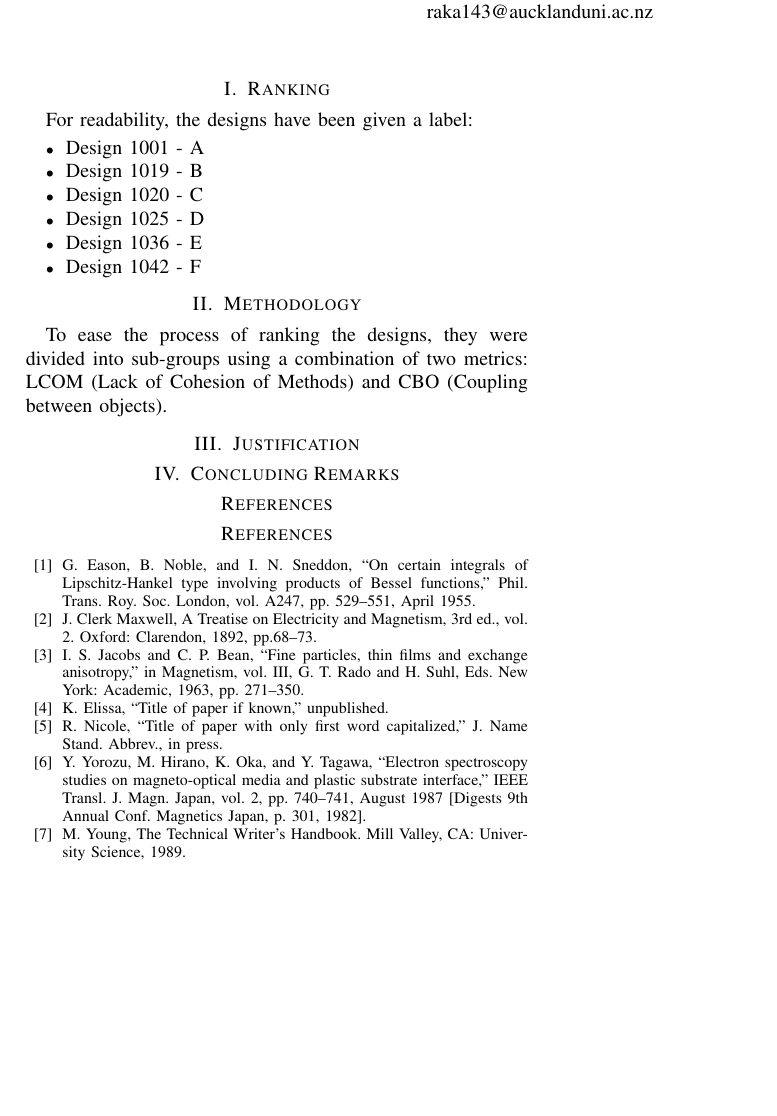
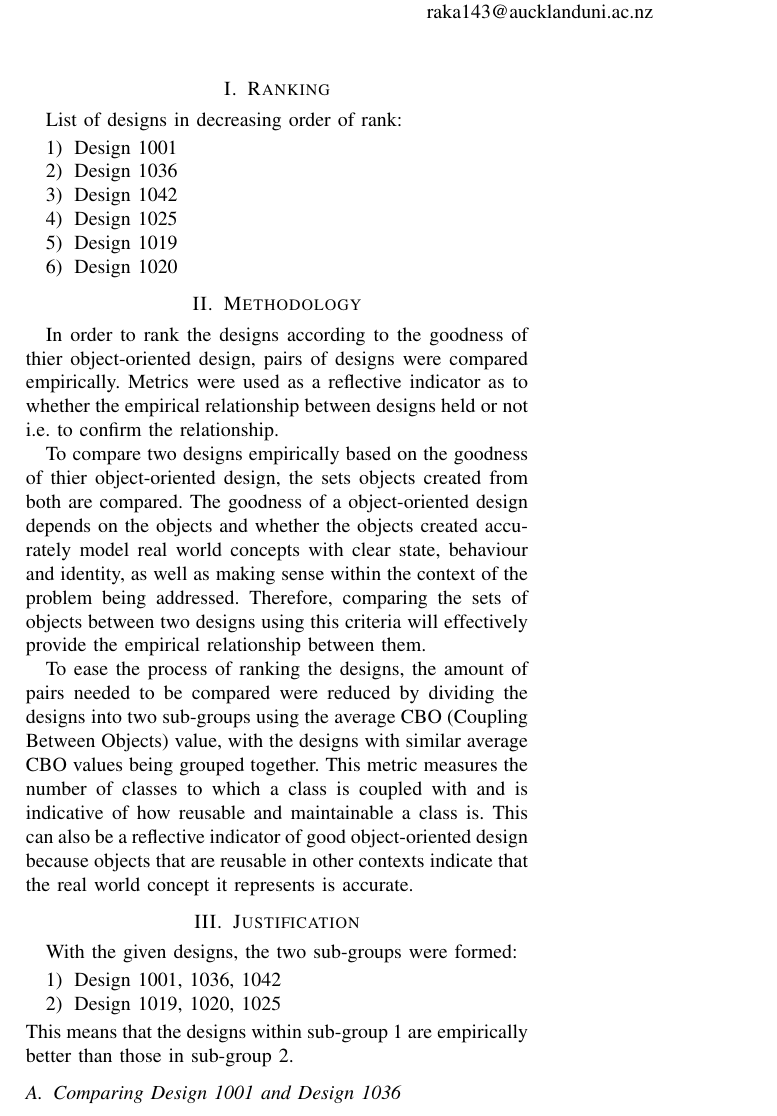
Before and after one commit to RSGWA/Reports, a LaTeX paper (701A4.tex): part of the page, cut so that both start at the same text, the shorter picture padded with empty space. Compiled offline with pdfLaTeX; a missing font is replaced by an installed copy or a similar font; a LaTeX package or settings file that is missing is left out.

Commit message:
Report Updates

```diff
--- a/701A4.tex
+++ b/701A4.tex
@@ -21,34 +21,43 @@ raka143@aucklanduni.ac.nz}}
 \maketitle
 
 \section{Ranking}
-For readability, the designs have been given a label:
-\begin{itemize}
-	\item Design 1001 - A
-	\item Design 1019 - B
-	\item Design 1020 - C
-	\item Design 1025 - D
-	\item Design 1036 - E
-	\item Design 1042 - F
-\end{itemize}
+List of designs in decreasing order of rank:
+\begin{enumerate}
+	\item Design 1001
+	\item Design 1036
+	\item Design 1042
+	\item Design 1025
+	\item Design 1019
+	\item Design 1020
+\end{enumerate}
 
 \section{Methodology}
-To ease the process of ranking the designs, they were divided into sub-groups using a combination of two metrics: LCOM (Lack of Cohesion of Methods) and CBO (Coupling between objects).
+In order to rank the designs according to the goodness of thier object-oriented design, pairs of designs were compared empirically. Metrics were used as a reflective indicator as to whether the empirical relationship between designs held or not i.e. to confirm the relationship.
+
+To compare two designs empirically based on the goodness of thier object-oriented design, the sets objects created from both are compared. The goodness of a object-oriented design depends on the objects and whether the objects created accurately model real world concepts with clear state, behaviour and identity, as well as making sense within the context of the problem being addressed. Therefore, comparing the sets of objects between two designs using this criteria will effectively provide the empirical relationship between them.
+
+To ease the process of ranking the designs, the amount of pairs needed to be compared were reduced by dividing the designs into two sub-groups using the average CBO (Coupling Between Objects) value, with the designs with similar average CBO values being grouped together. This metric measures the number of classes to which a class is coupled with and is indicative of how reusable and maintainable a class is. This can also be a reflective indicator of good object-oriented design because objects that are reusable in other contexts indicate that the real world concept it represents is accurate.
 
 \section{Justification}
+With the given designs, the two sub-groups were formed:
+\begin{enumerate}
+	\item Design 1001, 1036, 1042
+	\item Design 1019, 1020, 1025
+\end{enumerate}
+This means that the designs within sub-group 1 are empirically better than those in sub-group 2.
+
+\subsection{Comparing Design 1001 and Design 1036}
 
 
-\section{Concluding Remarks}
 
-\section*{References}
-
-\begin{thebibliography}{00}
-\bibitem{b1} G. Eason, B. Noble, and I. N. Sneddon, ``On certain integrals of Lipschitz-Hankel type involving products of Bessel functions,'' Phil. Trans. Roy. Soc. London, vol. A247, pp. 529--551, April 1955.
-\bibitem{b2} J. Clerk Maxwell, A Treatise on Electricity and Magnetism, 3rd ed., vol. 2. Oxford: Clarendon, 1892, pp.68--73.
-\bibitem{b3} I. S. Jacobs and C. P. Bean, ``Fine particles, thin films and exchange anisotropy,'' in Magnetism, vol. III, G. T. Rado and H. Suhl, Eds. New York: Academic, 1963, pp. 271--350.
-\bibitem{b4} K. Elissa, ``Title of paper if known,'' unpublished.
-\bibitem{b5} R. Nicole, ``Title of paper with only first word capitalized,'' J. Name Stand. Abbrev., in press.
-\bibitem{b6} Y. Yorozu, M. Hirano, K. Oka, and Y. Tagawa, ``Electron spectroscopy studies on magneto-optical media and plastic substrate interface,'' IEEE Transl. J. Magn. Japan, vol. 2, pp. 740--741, August 1987 [Digests 9th Annual Conf. Magnetics Japan, p. 301, 1982].
-\bibitem{b7} M. Young, The Technical Writer's Handbook. Mill Valley, CA: University Science, 1989.
-\end{thebibliography}
+%\begin{thebibliography}{00}
+%\bibitem{b1} G. Eason, B. Noble, and I. N. Sneddon, ``On certain integrals of Lipschitz-Hankel type involving products of Bessel functions,'' Phil. Trans. Roy. Soc. London, vol. A247, pp. 529--551, April 1955.
+%\bibitem{b2} J. Clerk Maxwell, A Treatise on Electricity and Magnetism, 3rd ed., vol. 2. Oxford: Clarendon, 1892, pp.68--73.
+%\bibitem{b3} I. S. Jacobs and C. P. Bean, ``Fine particles, thin films and exchange anisotropy,'' in Magnetism, vol. III, G. T. Rado and H. Suhl, Eds. New York: Academic, 1963, pp. 271--350.
+%\bibitem{b4} K. Elissa, ``Title of paper if known,'' unpublished.
+%\bibitem{b5} R. Nicole, ``Title of paper with only first word capitalized,'' J. Name Stand. Abbrev., in press.
+%\bibitem{b6} Y. Yorozu, M. Hirano, K. Oka, and Y. Tagawa, ``Electron spectroscopy studies on magneto-optical media and plastic substrate interface,'' IEEE Transl. J. Magn. Japan, vol. 2, pp. 740--741, August 1987 [Digests 9th Annual Conf. Magnetics Japan, p. 301, 1982].
+%\bibitem{b7} M. Young, The Technical Writer's Handbook. Mill Valley, CA: University Science, 1989.
+%\end{thebibliography}
 
 \end{document}
```
Also changed, not shown: 701A4.pdf.
